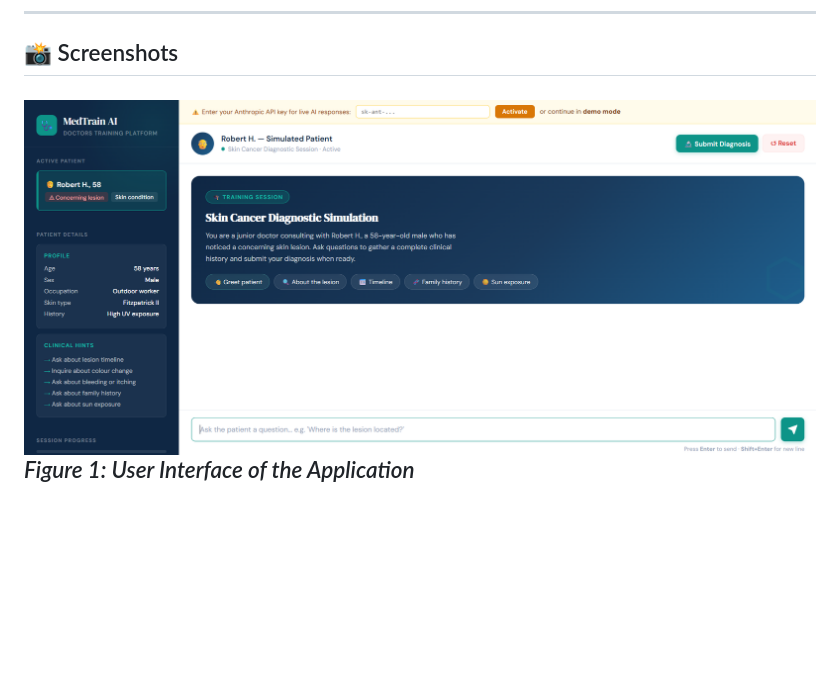
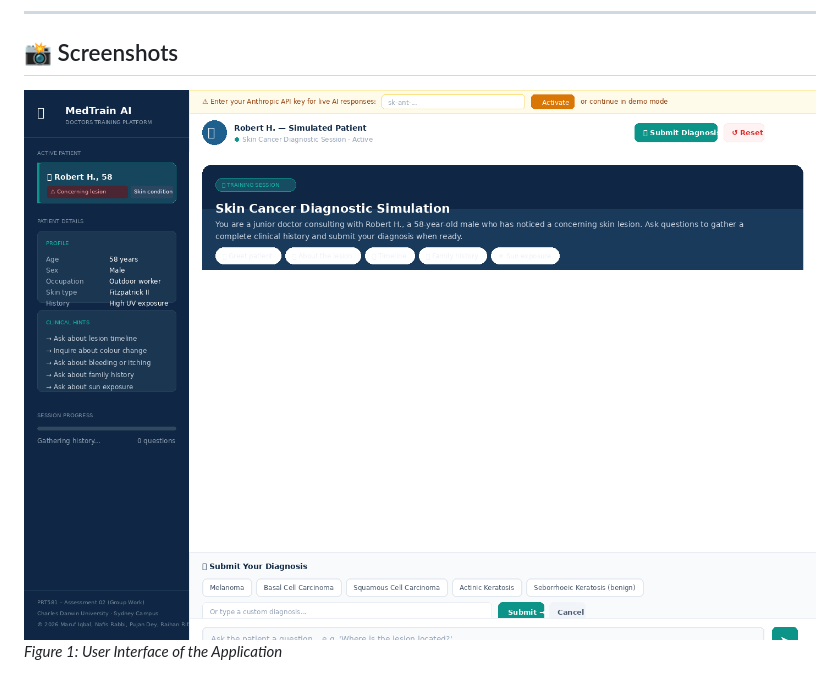
Before and after one commit to nafisrabbi/prt581-chatbot, a Markdown page: README.md, the part around one of its changes. GitHub-like rendering; pictures changed too: screenshots/01_main_chatbot_interface.png (added), screenshots/UI.png (deleted); blank space fills up the shorter version.

Commit message:
Adding Screenshots of the Website

```diff
--- a/README.md
+++ b/README.md
@@ -126,5 +126,5 @@ For **live AI-powered responses**:
 
 ## 📸 Screenshots
 
-![User Interface](screenshots/UI.png)
+![User Interface](screenshots/01_main_chatbot_interface.png)
 *Figure 1: User Interface of the Application*
```
Also changed, not shown: other parts of README.md (+10 -0 lines), screenshots/02_chat_conversation_demo.png (added), screenshots/03_diagnosis_feedback.png (added), screenshots/04_mobile_responsive_view.png (added).
